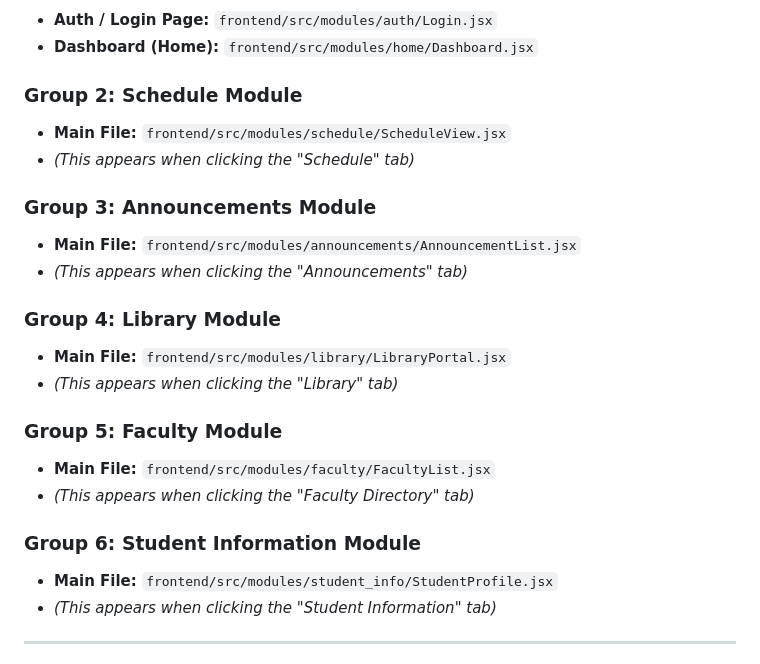
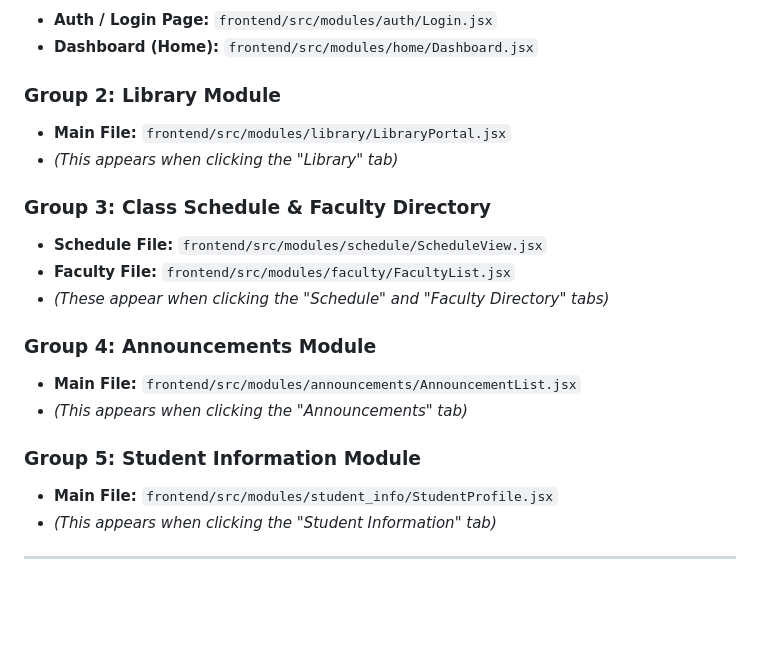
Before and after one commit to StephenKhytze/SCISP-Auth-Module, a Markdown page: TEAM_GUIDE.md, the part around the change. Drawn GitHub-style; blank space fills up the shorter version.

Commit message:
Update group assignments in TEAM_GUIDE.md

```diff
--- a/TEAM_GUIDE.md
+++ b/TEAM_GUIDE.md
@@ -63,23 +63,20 @@ Find your group below and open your specific file:
 *   **Auth / Login Page:** `frontend/src/modules/auth/Login.jsx`
 *   **Dashboard (Home):** `frontend/src/modules/home/Dashboard.jsx`
 
-### Group 2: Schedule Module
-*   **Main File:** `frontend/src/modules/schedule/ScheduleView.jsx`
-*   *(This appears when clicking the "Schedule" tab)*
+### Group 2: Library Module
+*   **Main File:** `frontend/src/modules/library/LibraryPortal.jsx`
+*   *(This appears when clicking the "Library" tab)*
 
-### Group 3: Announcements Module
+### Group 3: Class Schedule & Faculty Directory
+*   **Schedule File:** `frontend/src/modules/schedule/ScheduleView.jsx`
+*   **Faculty File:** `frontend/src/modules/faculty/FacultyList.jsx`
+*   *(These appear when clicking the "Schedule" and "Faculty Directory" tabs)*
+
+### Group 4: Announcements Module
 *   **Main File:** `frontend/src/modules/announcements/AnnouncementList.jsx`
 *   *(This appears when clicking the "Announcements" tab)*
 
-### Group 4: Library Module
-*   **Main File:** `frontend/src/modules/library/LibraryPortal.jsx`
-*   *(This appears when clicking the "Library" tab)*
-
-### Group 5: Faculty Module
-*   **Main File:** `frontend/src/modules/faculty/FacultyList.jsx`
-*   *(This appears when clicking the "Faculty Directory" tab)*
-
-### Group 6: Student Information Module
+### Group 5: Student Information Module
 *   **Main File:** `frontend/src/modules/student_info/StudentProfile.jsx`
 *   *(This appears when clicking the "Student Information" tab)*
 
```
